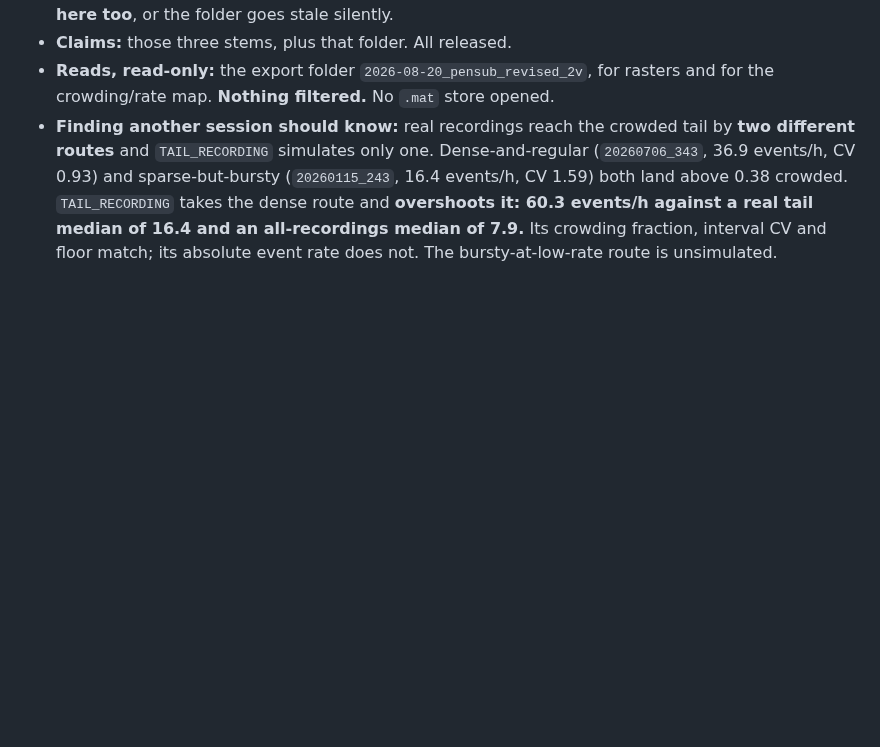
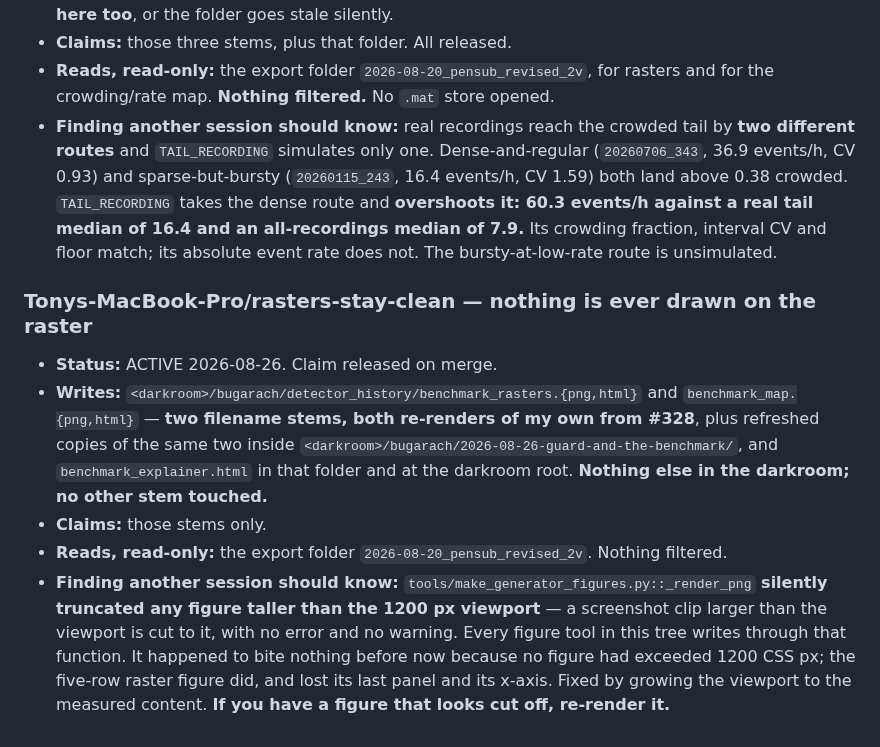
Before and after one commit to syncytium2/bugarach, a Markdown page: docs/SESSIONS.md, the part around the change. Rendered like a GitHub page; blank space fills up the shorter version.

```diff
--- a/docs/SESSIONS.md
+++ b/docs/SESSIONS.md
@@ -1310,3 +1310,21 @@ session's work is not a sweep.
   and **overshoots it: 60.3 events/h against a real tail median of 16.4 and an all-recordings
   median of 7.9.** Its crowding fraction, interval CV and floor match; its absolute event
   rate does not. The bursty-at-low-rate route is unsimulated.
+
+### Tonys-MacBook-Pro/rasters-stay-clean — nothing is ever drawn on the raster
+- **Status:** ACTIVE 2026-08-26. Claim released on merge.
+- **Writes:** `<darkroom>/bugarach/detector_history/benchmark_rasters.{png,html}` and
+  `benchmark_map.{png,html}` — **two filename stems, both re-renders of my own from
+  #328**, plus refreshed copies of the same two inside
+  `<darkroom>/bugarach/2026-08-26-guard-and-the-benchmark/`, and
+  `benchmark_explainer.html` in that folder and at the darkroom root. **Nothing else in
+  the darkroom; no other stem touched.**
+- **Claims:** those stems only.
+- **Reads, read-only:** the export folder `2026-08-20_pensub_revised_2v`. Nothing filtered.
+- **Finding another session should know:** `tools/make_generator_figures.py::_render_png`
+  **silently truncated any figure taller than the 1200 px viewport** — a screenshot clip
+  larger than the viewport is cut to it, with no error and no warning. Every figure tool
+  in this tree writes through that function. It happened to bite nothing before now
+  because no figure had exceeded 1200 CSS px; the five-row raster figure did, and lost
+  its last panel and its x-axis. Fixed by growing the viewport to the measured content.
+  **If you have a figure that looks cut off, re-render it.**
```
Also changed, not shown: CLAUDE.md (+13 -0 lines), docs/sapper_feedback/2026-08-26-sap009-sees-only-what-is-named.md (added, +74 -0 lines), docs/learned/benchmark_rasters.png, 6 other files.
